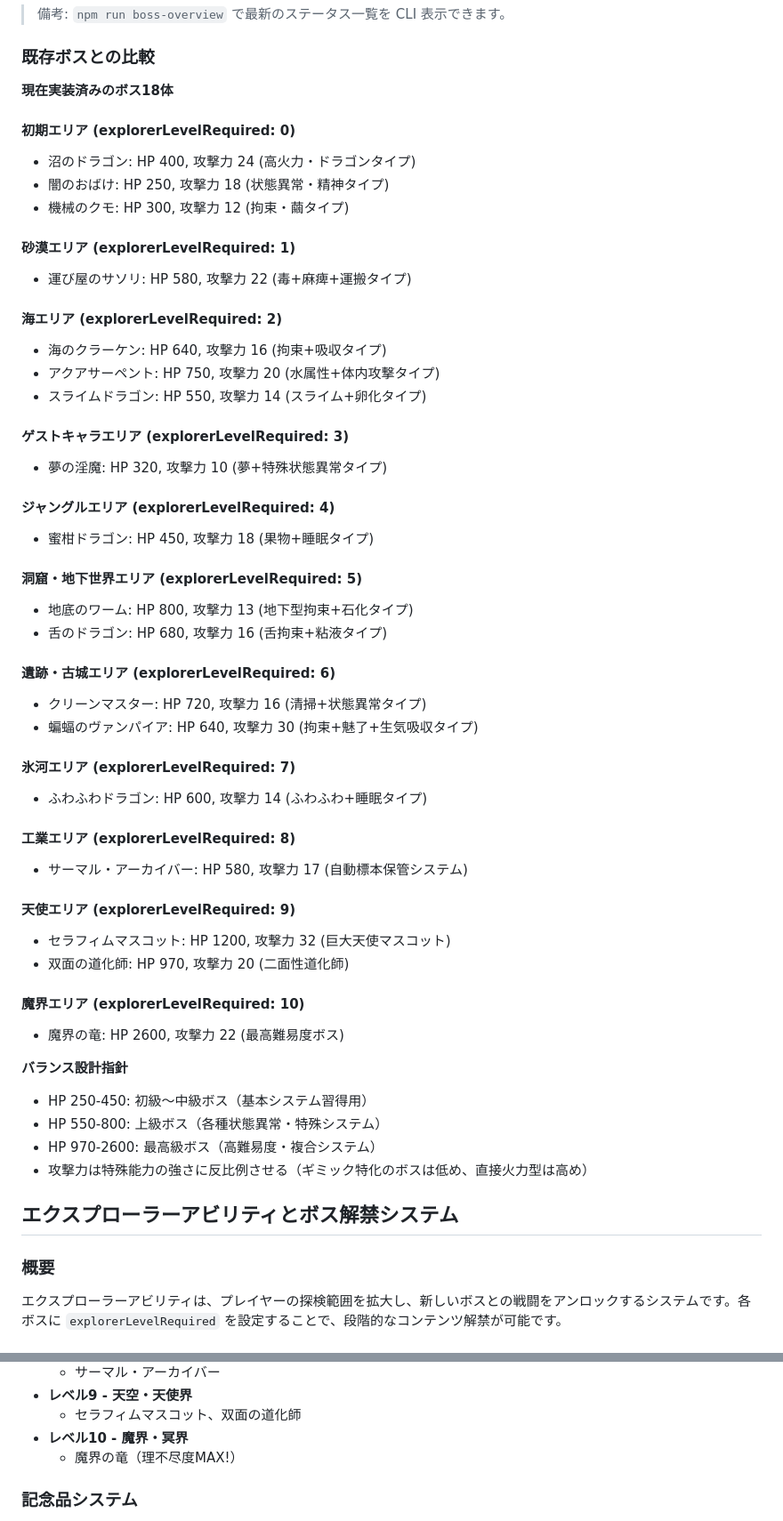
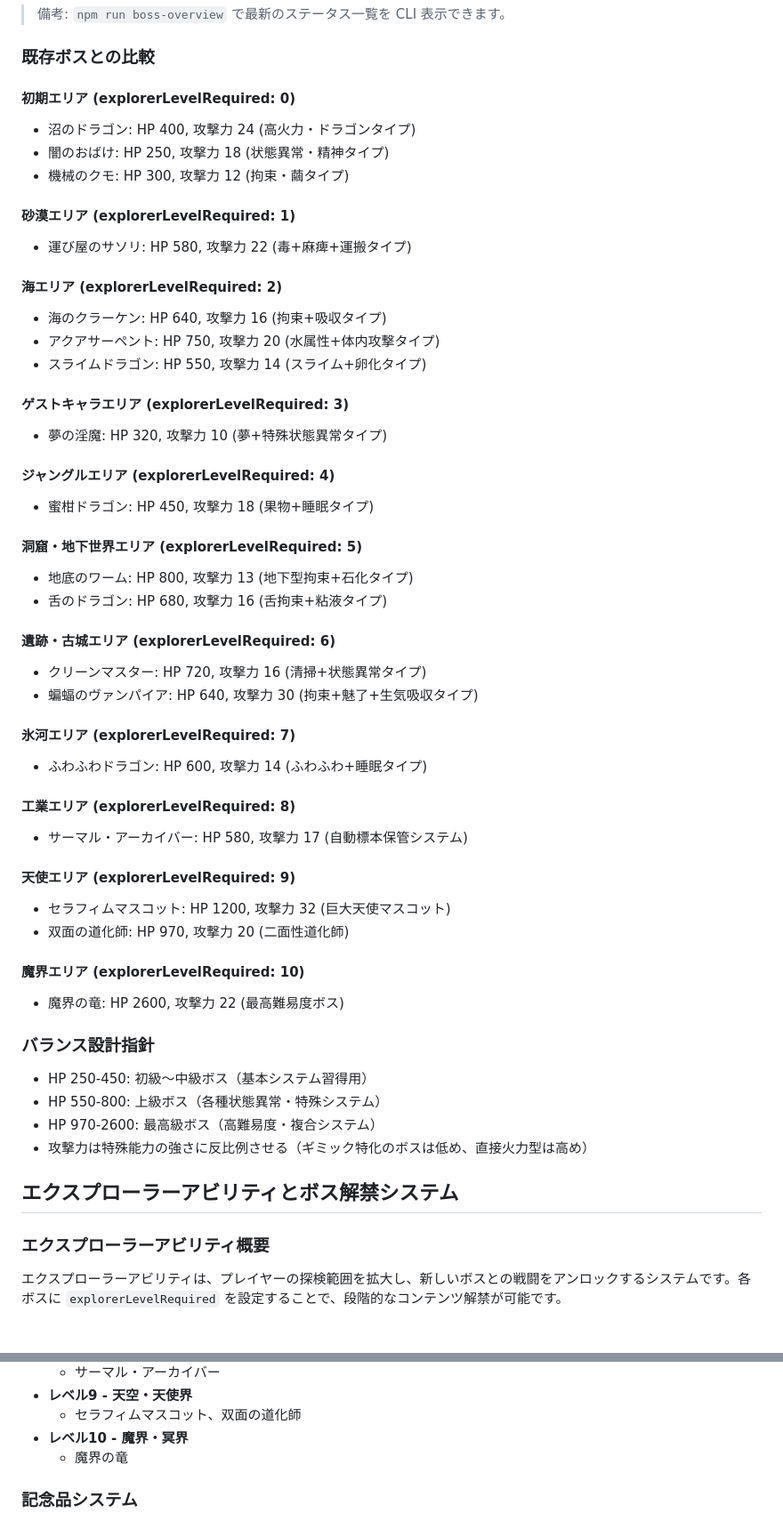
Before and after one commit to leftonbo/eel-rpg-game, a Markdown page: docs/boss-creation-guide.md, 2 parts joined by grey strips. Shown at 89% size. Drawn GitHub-style.

```diff
--- a/docs/boss-creation-guide.md
+++ b/docs/boss-creation-guide.md
@@ -655,49 +660,59 @@ export const bossData: BossData = {
 
 ### 既存ボスとの比較
 
-**現在実装済みのボス18体**
+#### 初期エリア (explorerLevelRequired: 0)
 
-#### 初期エリア (explorerLevelRequired: 0)
 - 沼のドラゴン: HP 400, 攻撃力 24 (高火力・ドラゴンタイプ)
 - 闇のおばけ: HP 250, 攻撃力 18 (状態異常・精神タイプ)
 - 機械のクモ: HP 300, 攻撃力 12 (拘束・繭タイプ)
 
 #### 砂漠エリア (explorerLevelRequired: 1)
+
 - 運び屋のサソリ: HP 580, 攻撃力 22 (毒+麻痺+運搬タイプ)
 
 #### 海エリア (explorerLevelRequired: 2)
+
 - 海のクラーケン: HP 640, 攻撃力 16 (拘束+吸収タイプ)
 - アクアサーペント: HP 750, 攻撃力 20 (水属性+体内攻撃タイプ)
 - スライムドラゴン: HP 550, 攻撃力 14 (スライム+卵化タイプ)
 
 #### ゲストキャラエリア (explorerLevelRequired: 3)
+
 - 夢の淫魔: HP 320, 攻撃力 10 (夢+特殊状態異常タイプ)
 
 #### ジャングルエリア (explorerLevelRequired: 4)
+
 - 蜜柑ドラゴン: HP 450, 攻撃力 18 (果物+睡眠タイプ)
 
 #### 洞窟・地下世界エリア (explorerLevelRequired: 5)
+
 - 地底のワーム: HP 800, 攻撃力 13 (地下型拘束+石化タイプ)
 - 舌のドラゴン: HP 680, 攻撃力 16 (舌拘束+粘液タイプ)
 
 #### 遺跡・古城エリア (explorerLevelRequired: 6)
+
 - クリーンマスター: HP 720, 攻撃力 16 (清掃+状態異常タイプ)
 - 蝙蝠のヴァンパイア: HP 640, 攻撃力 30 (拘束+魅了+生気吸収タイプ)
 
 #### 氷河エリア (explorerLevelRequired: 7)
+
 - ふわふわドラゴン: HP 600, 攻撃力 14 (ふわふわ+睡眠タイプ)
 
 #### 工業エリア (explorerLevelRequired: 8)
+
 - サーマル・アーカイバー: HP 580, 攻撃力 17 (自動標本保管システム)
 
 #### 天使エリア (explorerLevelRequired: 9)
+
 - セラフィムマスコット: HP 1200, 攻撃力 32 (巨大天使マスコット)
 - 双面の道化師: HP 970, 攻撃力 20 (二面性道化師)
 
 #### 魔界エリア (explorerLevelRequired: 10)
+
 - 魔界の竜: HP 2600, 攻撃力 22 (最高難易度ボス)
 
-**バランス設計指針**
+### バランス設計指針
+
 - HP 250-450: 初級〜中級ボス（基本システム習得用）
 - HP 550-800: 上級ボス（各種状態異常・特殊システム）
 - HP 970-2600: 最高級ボス（高難易度・複合システム）
@@ -705,7 +720,7 @@ export const bossData: BossData = {
 
 ## エクスプローラーアビリティとボス解禁システム
 
-### 概要
+### エクスプローラーアビリティ概要
 
 エクスプローラーアビリティは、プレイヤーの探検範囲を拡大し、新しいボスとの戦闘をアンロックするシステムです。各ボスに `explorerLevelRequired` を設定することで、段階的なコンテンツ解禁が可能です。
 
@@ -753,7 +768,7 @@ explorerLevelRequired: 8-10
 - **レベル9 - 天空・天使界**
   - セラフィムマスコット、双面の道化師
 - **レベル10 - 魔界・冥界**
-  - 魔界の竜（理不尽度MAX!）
+  - 魔界の竜
 
 ### 記念品システム
 
```
Also changed, not shown: other parts of docs/boss-creation-guide.md (+16 -5 lines).
